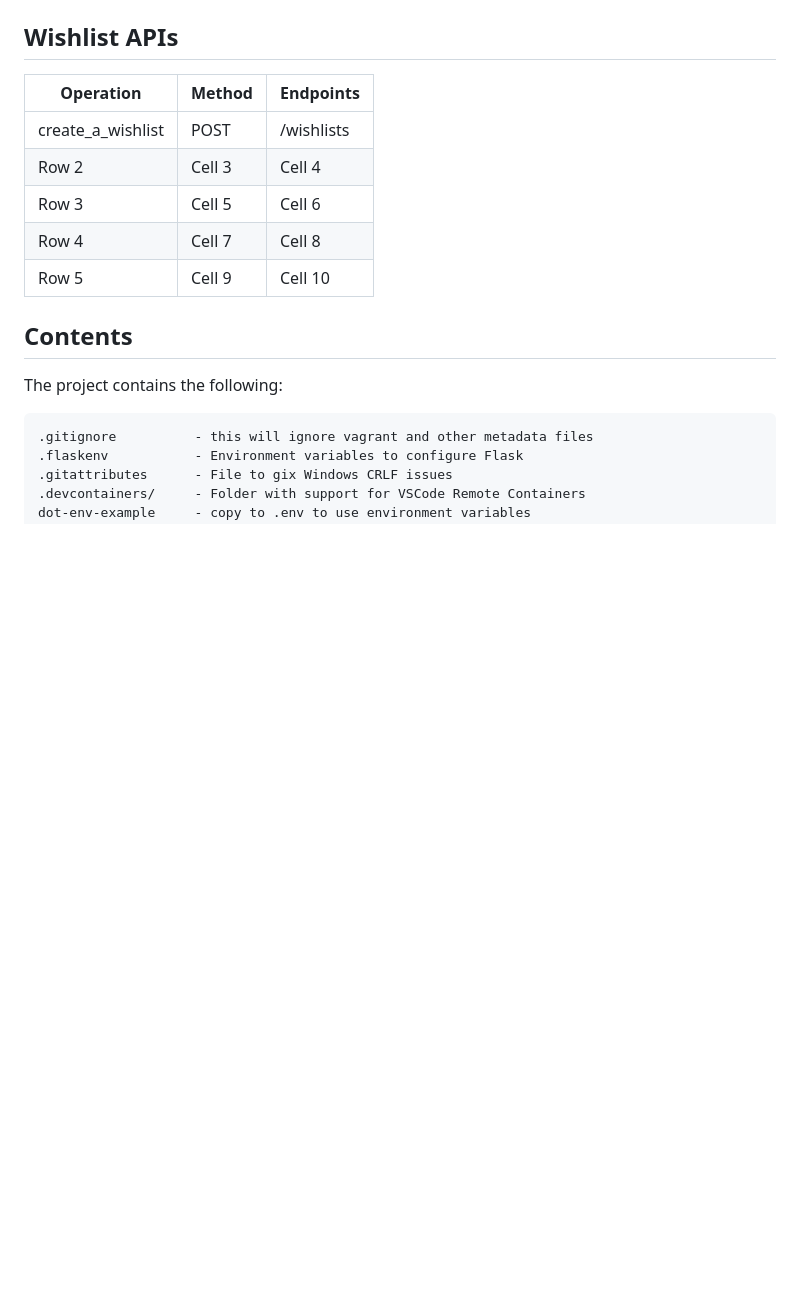
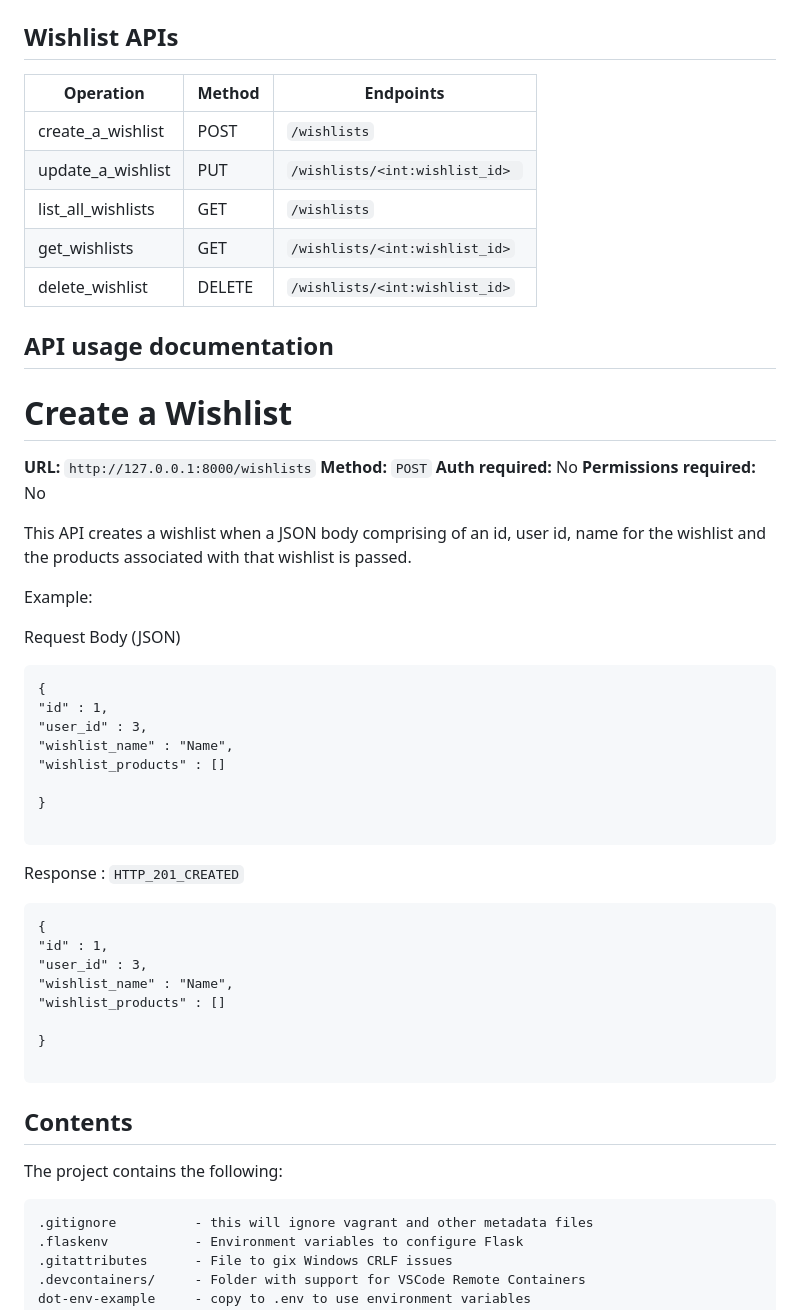
Before and after one commit to CSCI-GA-2820-SU23-001/wishlists, a Markdown page: README.md, the part around the change. Drawn GitHub-style; blank space fills up the shorter version.

````diff
--- a/README.md
+++ b/README.md
@@ -30,11 +30,53 @@ These should be copied using a bash shell as follows:
 
 | Operation | Method | Endpoints |
 | -------- | -------- | -------- |
-|  create_a_wishlist  |  POST  |  /wishlists |
-| Row 2    | Cell 3   | Cell 4   |
-| Row 3    | Cell 5   | Cell 6   |
-| Row 4    | Cell 7   | Cell 8   |
-| Row 5    | Cell 9   | Cell 10  |
+|  create_a_wishlist  |  POST  | ```/wishlists``` |
+| update_a_wishlist    | PUT   | ```/wishlists/<int:wishlist_id> ```  |
+| list_all_wishlists    | GET   |  ```/wishlists```     |
+| get_wishlists   | GET | ```/wishlists/<int:wishlist_id>``` |
+| delete_wishlist   | DELETE  | ```/wishlists/<int:wishlist_id>```  |
+
+
+## API usage documentation
+
+# Create a Wishlist
+
+**URL:** `http://127.0.0.1:8000/wishlists`
+**Method:** `POST`
+**Auth required:** No
+**Permissions required:** No
+
+This API creates a wishlist when a JSON body comprising of an id, user id, name for the wishlist and the products associated with that wishlist is passed.
+
+Example:
+
+Request Body (JSON)
+
+```
+{
+"id" : 1,
+"user_id" : 3,
+"wishlist_name" : "Name",
+"wishlist_products" : []
+
+}
+
+```
+
+Response : ``` HTTP_201_CREATED ```
+
+
+```
+{
+"id" : 1,
+"user_id" : 3,
+"wishlist_name" : "Name",
+"wishlist_products" : []
+
+}
+
+```
+
 
 ## Contents
 
````
